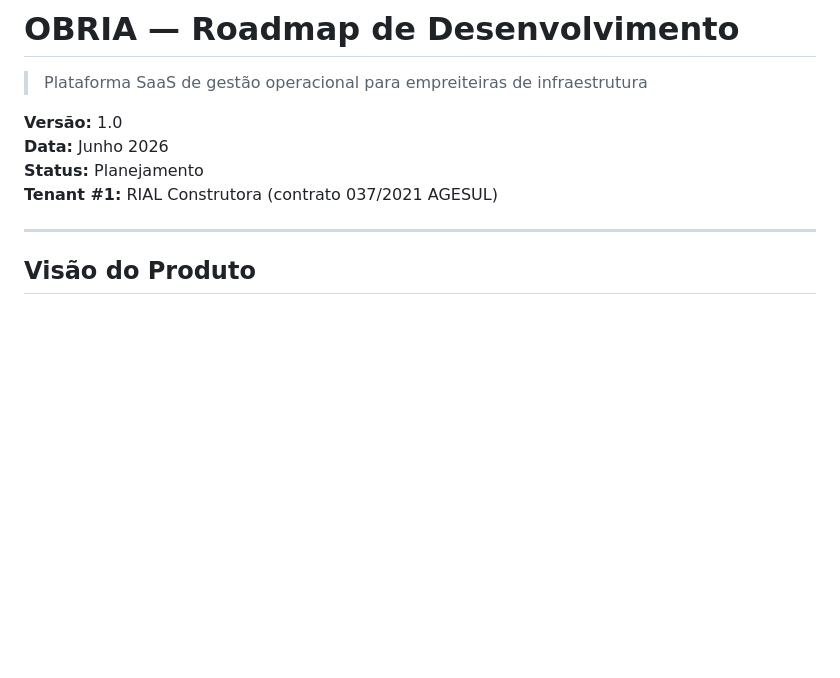
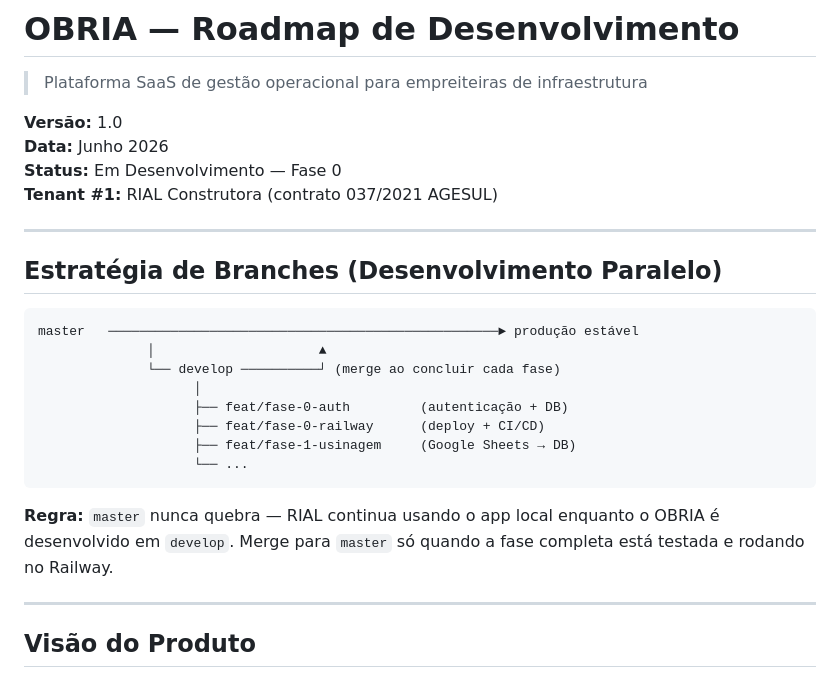
Before and after one commit to 4driano4breu/rial-hub, a Markdown page: docs/ROADMAP.md, the part around the change. Rendered like a GitHub page; blank space fills up the shorter version.

Commit message:
docs: adicionar estratégia de branches e atualizar status para Em Desenvolvimento

````diff
--- a/docs/ROADMAP.md
+++ b/docs/ROADMAP.md
@@ -3,8 +3,25 @@
 
 **Versão:** 1.0
 **Data:** Junho 2026
-**Status:** Planejamento
+**Status:** Em Desenvolvimento — Fase 0
 **Tenant #1:** RIAL Construtora (contrato 037/2021 AGESUL)
+
+---
+
+## Estratégia de Branches (Desenvolvimento Paralelo)
+
+```
+master   ──────────────────────────────────────────────────► produção estável
+              │                     ▲
+              └── develop ──────────┘ (merge ao concluir cada fase)
+                    │
+                    ├── feat/fase-0-auth         (autenticação + DB)
+                    ├── feat/fase-0-railway      (deploy + CI/CD)
+                    ├── feat/fase-1-usinagem     (Google Sheets → DB)
+                    └── ...
+```
+
+**Regra:** `master` nunca quebra — RIAL continua usando o app local enquanto o OBRIA é desenvolvido em `develop`. Merge para `master` só quando a fase completa está testada e rodando no Railway.
 
 ---
 
````
